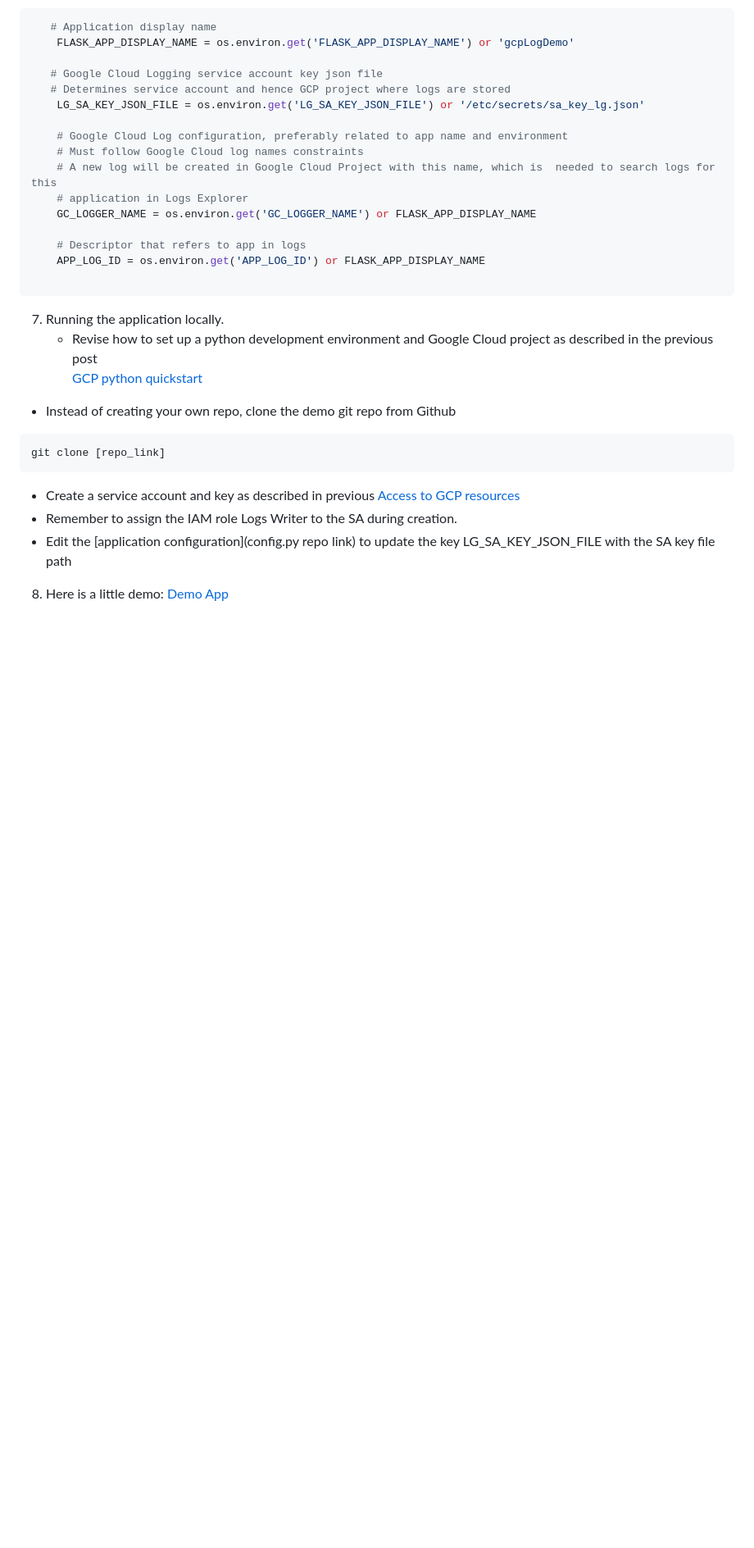
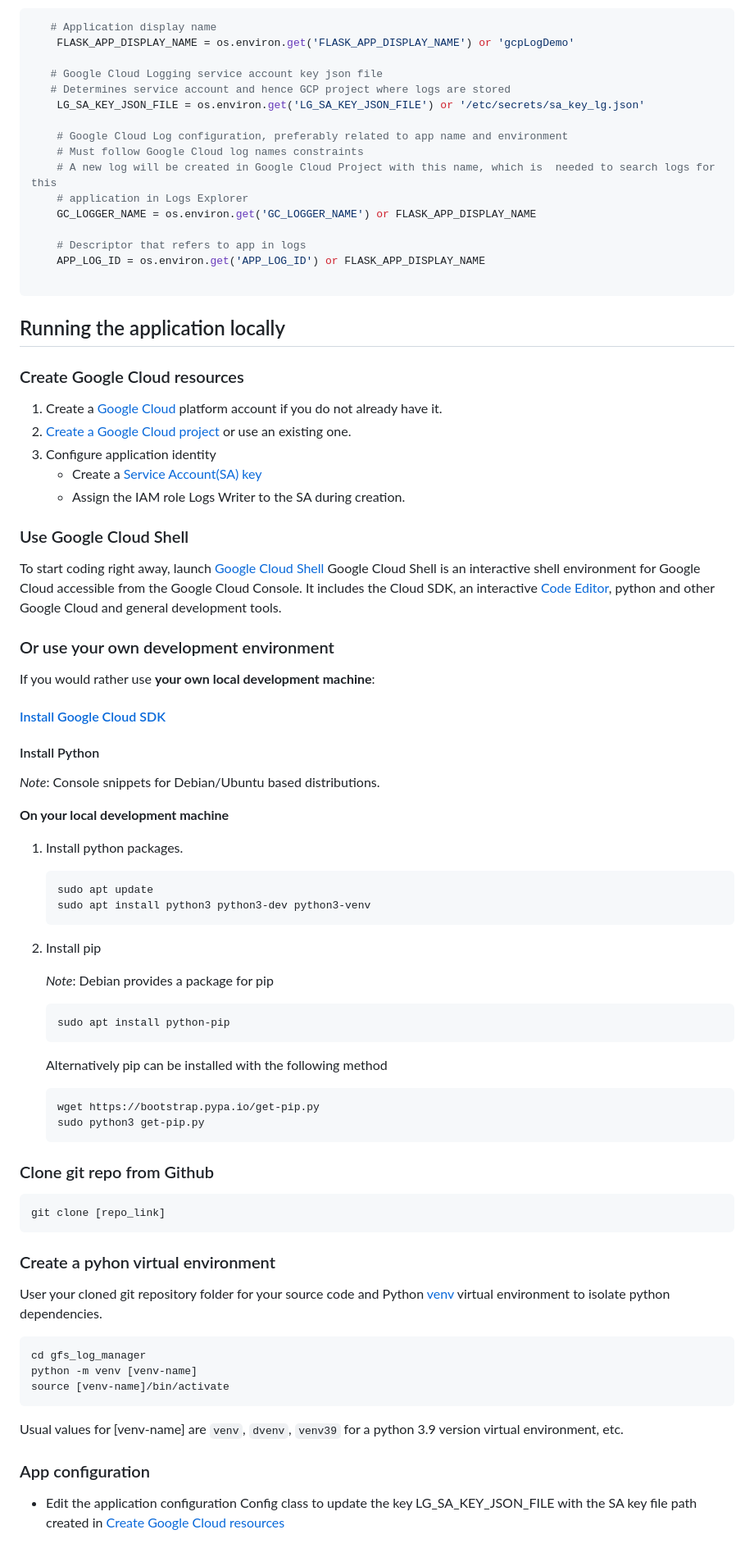
Before and after one commit to amesones-dev/gfs-log-manager, a Markdown page: README.md, the part around one of its changes. Shown at 82% size. Drawn GitHub-style; blank space fills up the shorter version.

````diff
--- a/README.md
+++ b/README.md
@@ -79,17 +79,73 @@ implementing a class called GoogleCloudLogManager
 
  ```
 
-7. Running the application locally.
-   * Revise how to set up a python development environment and Google Cloud project as described in the previous post
-   [GCP python quickstart](2023-07-27-gcp-python-quickstart.md)
+## Running the application locally
 
-  * Instead of creating your own repo, clone the demo git repo from Github
+### Create Google Cloud resources
+1. Create a [Google Cloud](https://console.cloud.google.com/home/dashboard)  platform account if you do not already have it.
+2. [Create a Google Cloud project](https://developers.google.com/workspace/guides/create-project) or use an existing one.
+3. Configure application identity
+   * Create a [Service Account(SA) key](https://cloud.google.com/iam/docs/keys-create-delete)
+   * Assign the IAM role Logs Writer to the SA during creation.
+
+
+
+### Use Google Cloud Shell
+To start coding right away, launch [Google Cloud Shell](https://console.cloud.google.com/home/)
+Google Cloud Shell is an interactive shell environment for Google Cloud accessible from the Google Cloud Console. It
+includes the Cloud SDK, an interactive [Code Editor](https://ide.cloud.google.com), python and other Google Cloud and
+general development tools.
+
+
+### Or use your own development environment
+If you would rather use **your own local development machine**:
+
+#### [Install Google Cloud SDK](https://cloud.google.com/sdk/docs/quickstart)
+
+#### Install Python
+
+*Note*: Console snippets for Debian/Ubuntu based distributions.
+
+**On your local development machine**
+
+1. Install python packages.
+
+    ```console
+    sudo apt update
+    sudo apt install python3 python3-dev python3-venv
+    ```
+
+2. Install pip
+
+    *Note*: Debian provides a package for pip
+
+    ```console
+    sudo apt install python-pip
+    ```
+    Alternatively pip can be installed with the following method
+    ```console
+    wget https://bootstrap.pypa.io/get-pip.py
+    sudo python3 get-pip.py
+    ```
+
+### Clone git repo from Github
   ```console
   git clone [repo_link]
    ```
-  * Create a service account and key as described in previous [Access to GCP resources](2023-07-31-access-to-GCP-res.md)
-  * Remember to assign the IAM role Logs Writer to the SA during creation.
-  * Edit the [application configuration](config.py repo link) to update the key LG_SA_KEY_JSON_FILE with the SA key file path
 
+### Create a pyhon virtual environment
 
-8. Here is a little demo: [Demo App](link)
+User your cloned git repository folder for your source code and Python [venv](https://docs.python.org/3/library/venv.html)
+virtual environment to isolate python dependencies.
+
+```
+cd gfs_log_manager
+python -m venv [venv-name]
+source [venv-name]/bin/activate
+```
+Usual values for [venv-name] are `venv`, `dvenv`, `venv39` for a python 3.9 version virtual environment, etc.
+
+### App configuration
+  * Edit the application configuration Config class to update the key LG_SA_KEY_JSON_FILE with the SA key file path
+  created in  [Create Google Cloud resources](#create-google-cloud-resources)
+
````
Also changed, not shown: other parts of README.md (+17 -0 lines).
